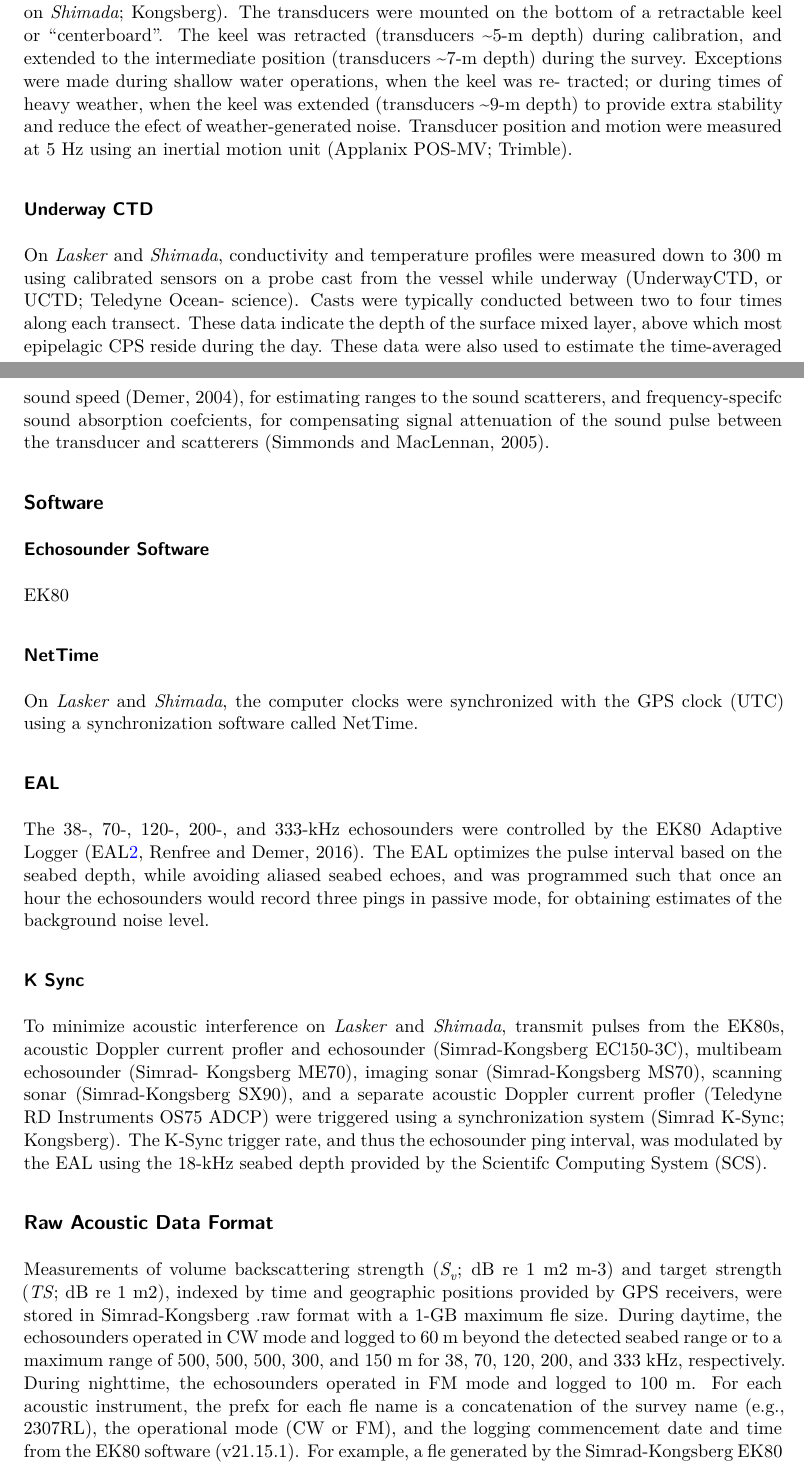
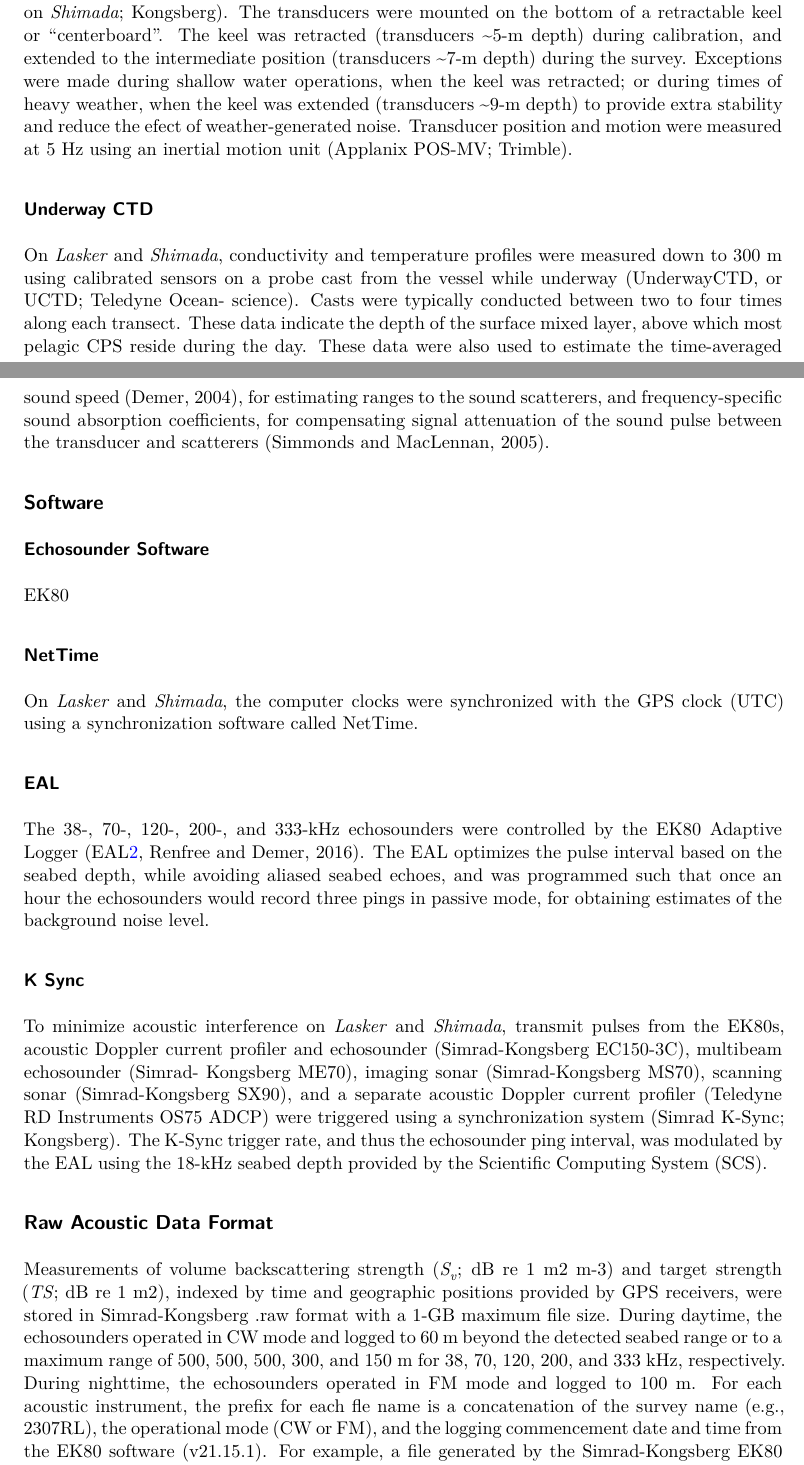
Before and after one commit to nmfs-swfsc-ast/AST-Lab-Manual, a Quarto document (content/acquisition.qmd): two parts of pages 1 and 2 of 2, joined at a grey line, cut so that both start at the same text. Rendered offline with R 4.5, knitr and Pandoc in place of Quarto, then LaTeX, with nearby package versions; drawn as R Markdown's standard PDF in place of the format the file asks for.

Commit message:
spelling

```diff
--- a/content/acquisition.qmd
+++ b/content/acquisition.qmd
@@ -8,11 +8,11 @@ title: "Data Acquisition"
 
 ![Transducer locations on the bottom of the centerboard aboard Lasker.](images/transducers.jpg){fig-align="left"}
 
-On *Lasker* and *Shimada*, multi-frequency Wideband Transceivers (Simrad EK80 WBTs; Kongsberg) were confgured with split-beam transducers (Simrad ES18, ES38-7, ES70-7C, ES120-7C, ES200-7C, and ES333- 7C on *Lasker* and ES18, ES38B, ES70-7C, ES120-7C, and ES200-7C on *Shimada*; Kongsberg). The transducers were mounted on the bottom of a retractable keel or “centerboard”. The keel was retracted (transducers \~5-m depth) during calibration, and extended to the intermediate position (transducers \~7-m depth) during the survey. Exceptions were made during shallow water operations, when the keel was re- tracted; or during times of heavy weather, when the keel was extended (transducers \~9-m depth) to provide extra stability and reduce the efect of weather-generated noise. Transducer position and motion were measured at 5 Hz using an inertial motion unit (Applanix POS-MV; Trimble).
+On *Lasker* and *Shimada*, multi-frequency Wideband Transceivers (Simrad EK80 WBTs; Kongsberg) were confgured with split-beam transducers (Simrad ES18, ES38-7, ES70-7C, ES120-7C, ES200-7C, and ES333- 7C on *Lasker* and ES18, ES38B, ES70-7C, ES120-7C, and ES200-7C on *Shimada*; Kongsberg). The transducers were mounted on the bottom of a retractable keel or “centerboard”. The keel was retracted (transducers \~5-m depth) during calibration, and extended to the intermediate position (transducers \~7-m depth) during the survey. Exceptions were made during shallow water operations, when the keel was retracted; or during times of heavy weather, when the keel was extended (transducers \~9-m depth) to provide extra stability and reduce the efect of weather-generated noise. Transducer position and motion were measured at 5 Hz using an inertial motion unit (Applanix POS-MV; Trimble).
 
 ### Underway CTD
 
-On *Lasker* and *Shimada*, conductivity and temperature profiles were measured down to 300 m using calibrated sensors on a probe cast from the vessel while underway (UnderwayCTD, or UCTD; Teledyne Ocean- science). Casts were typically conducted between two to four times along each transect. These data indicate the depth of the surface mixed layer, above which most epipelagic CPS reside during the day. These data were also used to estimate the time-averaged sound speed (Demer, 2004), for estimating ranges to the sound scatterers, and frequency-specifc sound absorption coefcients, for compensating signal attenuation of the sound pulse between the transducer and scatterers (Simmonds and MacLennan, 2005).
+On *Lasker* and *Shimada*, conductivity and temperature profiles were measured down to 300 m using calibrated sensors on a probe cast from the vessel while underway (UnderwayCTD, or UCTD; Teledyne Ocean- science). Casts were typically conducted between two to four times along each transect. These data indicate the depth of the surface mixed layer, above which most pelagic CPS reside during the day. These data were also used to estimate the time-averaged sound speed (Demer, 2004), for estimating ranges to the sound scatterers, and frequency-specific sound absorption coefficients, for compensating signal attenuation of the sound pulse between the transducer and scatterers (Simmonds and MacLennan, 2005).
 
 ## Software
 
@@ -30,8 +30,8 @@ The 38-, 70-, 120-, 200-, and 333-kHz echosounders were controlled by the EK80 A
 
 ### K Sync
 
-To minimize acoustic interference on *Lasker* and *Shimada*, transmit pulses from the EK80s, acoustic Doppler current profler and echosounder (Simrad-Kongsberg EC150-3C), multibeam echosounder (Simrad- Kongsberg ME70), imaging sonar (Simrad-Kongsberg MS70), scanning sonar (Simrad-Kongsberg SX90), and a separate acoustic Doppler current profler (Teledyne RD Instruments OS75 ADCP) were triggered using a synchronization system (Simrad K-Sync; Kongsberg). The K-Sync trigger rate, and thus the echosounder ping interval, was modulated by the EAL using the 18-kHz seabed depth provided by the Scientifc Computing System (SCS).
+To minimize acoustic interference on *Lasker* and *Shimada*, transmit pulses from the EK80s, acoustic Doppler current profiler and echosounder (Simrad-Kongsberg EC150-3C), multibeam echosounder (Simrad- Kongsberg ME70), imaging sonar (Simrad-Kongsberg MS70), scanning sonar (Simrad-Kongsberg SX90), and a separate acoustic Doppler current profiler (Teledyne RD Instruments OS75 ADCP) were triggered using a synchronization system (Simrad K-Sync; Kongsberg). The K-Sync trigger rate, and thus the echosounder ping interval, was modulated by the EAL using the 18-kHz seabed depth provided by the Scientific Computing System (SCS).
 
 ## Raw Acoustic Data Format
 
-Measurements of volume backscattering strength (*S~v~*; dB re 1 m2 m-3) and target strength (*TS*; dB re 1 m2), indexed by time and geographic positions provided by GPS receivers, were stored in Simrad-Kongsberg .raw format with a 1-GB maximum fle size. During daytime, the echosounders operated in CW mode and logged to 60 m beyond the detected seabed range or to a maximum range of 500, 500, 500, 300, and 150 m for 38, 70, 120, 200, and 333 kHz, respectively. During nighttime, the echosounders operated in FM mode and logged to 100 m. For each acoustic instrument, the prefx for each fle name is a concatenation of the survey name (e.g., 2307RL), the operational mode (CW or FM), and the logging commencement date and time from the EK80 software (v21.15.1). For example, a fle generated by the Simrad-Kongsberg EK80 software for a WBT operated in CW mode is named 2307RL_CW-D20220826-T155651.raw.
+Measurements of volume backscattering strength (*S~v~*; dB re 1 m2 m-3) and target strength (*TS*; dB re 1 m2), indexed by time and geographic positions provided by GPS receivers, were stored in Simrad-Kongsberg .raw format with a 1-GB maximum file size. During daytime, the echosounders operated in CW mode and logged to 60 m beyond the detected seabed range or to a maximum range of 500, 500, 500, 300, and 150 m for 38, 70, 120, 200, and 333 kHz, respectively. During nighttime, the echosounders operated in FM mode and logged to 100 m. For each acoustic instrument, the prefix for each fle name is a concatenation of the survey name (e.g., 2307RL), the operational mode (CW or FM), and the logging commencement date and time from the EK80 software (v21.15.1). For example, a file generated by the Simrad-Kongsberg EK80 software for a WBT operated in CW mode is named 2307RL_CW-D20220826-T155651.raw.
```
Also changed, not shown: content/background.qmd (+2 -1 lines).
